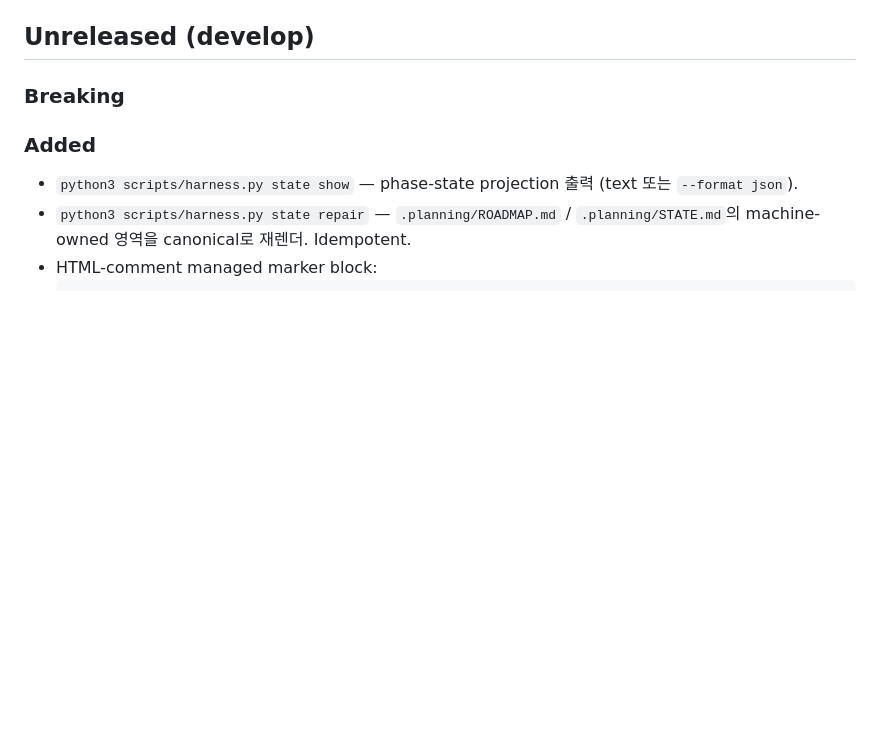
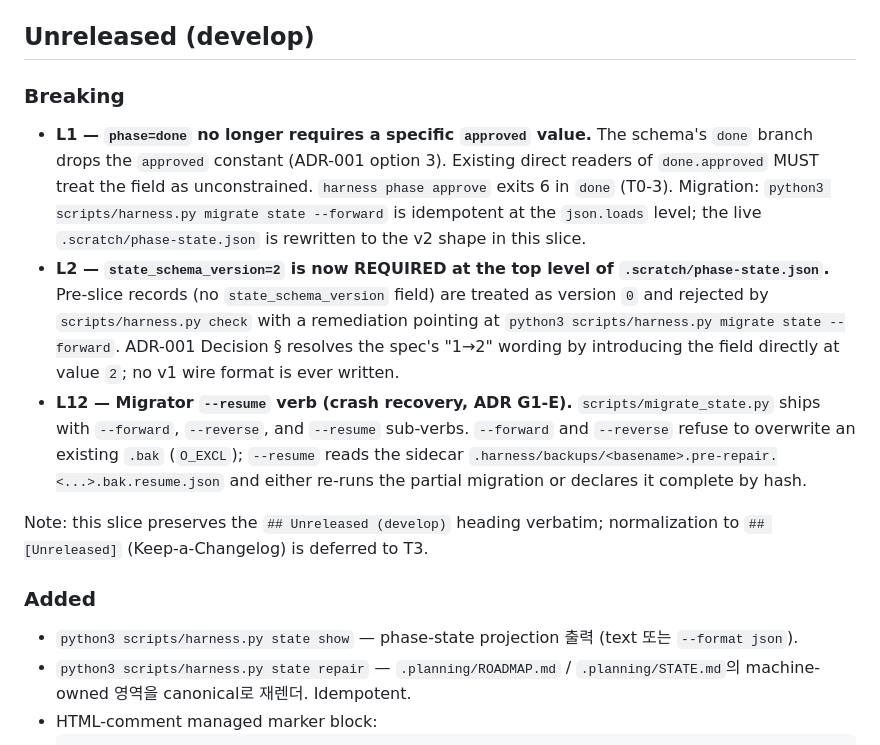
Before and after one commit to hjung3113/general-low-reasoning-agent-harness, a Markdown page: CHANGELOG.md, the part around the change. Drawn GitHub-style; blank space fills up the shorter version.

Commit message:
docs(changelog)!: add Breaking entries L1/L2/L12 (done contract + state_schema_version + migrate --resume)
Populates ## Unreleased (develop) -> ### Breaking with the three ledger rows
owned by 02b-02 per CONTRACT-PIN §7:
- L1: phase=done approved constraint dropped (ADR-001 option 3)
- L2: state_schema_version=2 required at top level
- L12: migrator --resume verb (ADR G1-E)

Heading remains '## Unreleased (develop)' per plan; T3 owns normalization.

Refs: docs/superpowers/specs/2026-05-16-hardening-slice-design.md §7 T0-1
Refs: docs/adr/2026-05-16-hardening-bundle.md ADR-001, Artifact 6

Co-Authored-By: Claude Opus 4.7 (1M context) <noreply@anthropic.com>

```diff
--- a/CHANGELOG.md
+++ b/CHANGELOG.md
@@ -8,7 +8,29 @@ All notable changes to this harness.
 
 ### Breaking
 
-<!-- T0-A: no breaking changes; populated by T0-1+ -->
+- **L1 — `phase=done` no longer requires a specific `approved` value.** The
+  schema's `done` branch drops the `approved` constant (ADR-001 option 3).
+  Existing direct readers of `done.approved` MUST treat the field as
+  unconstrained. `harness phase approve` exits 6 in `done` (T0-3). Migration:
+  `python3 scripts/harness.py migrate state --forward` is idempotent at the
+  `json.loads` level; the live `.scratch/phase-state.json` is rewritten to
+  the v2 shape in this slice.
+- **L2 — `state_schema_version=2` is now REQUIRED at the top level of
+  `.scratch/phase-state.json`.** Pre-slice records (no `state_schema_version`
+  field) are treated as version `0` and rejected by `scripts/harness.py check`
+  with a remediation pointing at
+  `python3 scripts/harness.py migrate state --forward`. ADR-001 Decision §
+  resolves the spec's "1→2" wording by introducing the field directly at
+  value `2`; no v1 wire format is ever written.
+- **L12 — Migrator `--resume` verb (crash recovery, ADR G1-E).**
+  `scripts/migrate_state.py` ships with `--forward`, `--reverse`, and
+  `--resume` sub-verbs. `--forward` and `--reverse` refuse to overwrite an
+  existing `.bak` (`O_EXCL`); `--resume` reads the sidecar
+  `.harness/backups/<basename>.pre-repair.<...>.bak.resume.json` and either
+  re-runs the partial migration or declares it complete by hash.
+
+Note: this slice preserves the `## Unreleased (develop)` heading verbatim;
+normalization to `## [Unreleased]` (Keep-a-Changelog) is deferred to T3.
 
 ### Added
 
```
